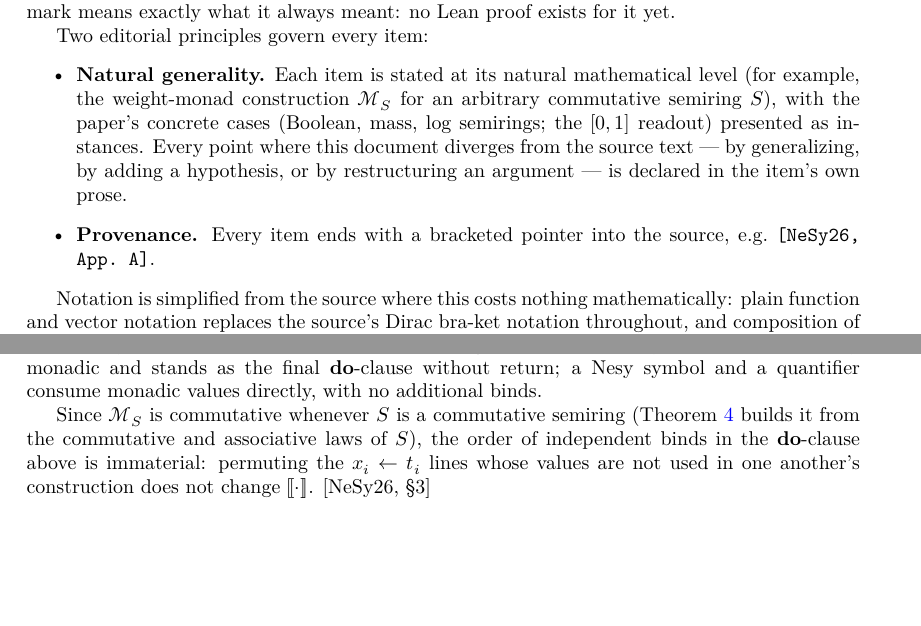
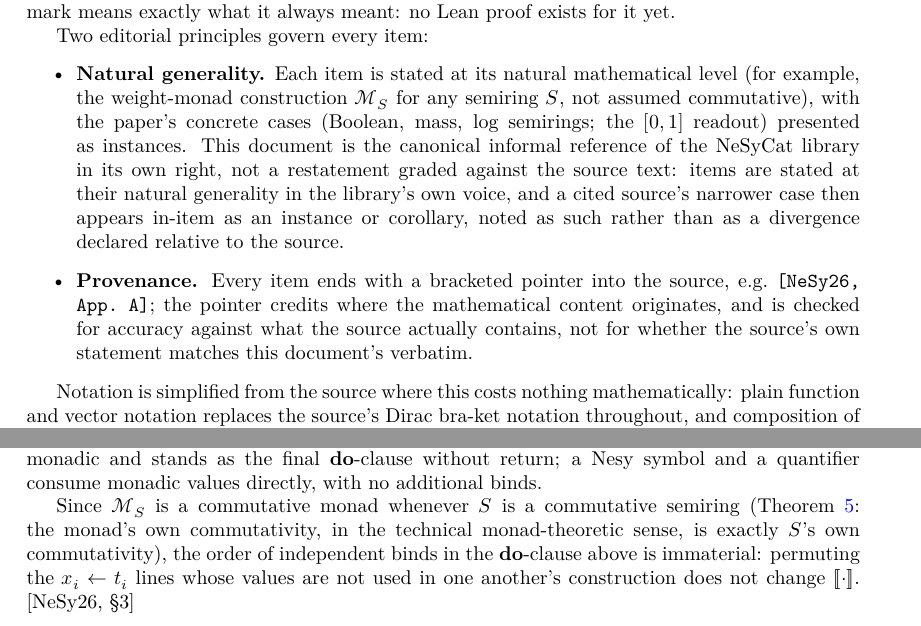
Before and after one commit to NeSyCat/NeSyCat.Mathematics, a LaTeX document (blueprint/src/print.tex, which reads blueprint/src/content.tex): two parts of pages 2 and 8 of 12, joined at a grey line, cut so that both start at the same text, the shorter picture padded with empty space. Compiled offline with XeLaTeX.

Commit message:
Mark def:dist-monad/lem:log-iso/def:lattice-semiring leanok; remediate V-C1b2
blueprint/src/content.tex:
- def:dist-monad: \lean{Dist, ret_mass_one, bind_mass_one, Dist.pure,
  Dist.bind} + \leanok.
- lem:log-iso: \lean{LogS, logEquiv, logRingEquiv, LogTens, logTensEquiv,
  toLogTens_ret, toLogTens_bind} + \leanok.
- def:lattice-semiring: append NeSyCat.instLatCSRngLogS to its \lean list;
  add \leanok (its last pending piece — the log instance — now lands).
- Preamble (V-C1b2a): fix the stale "arbitrary commutative semiring"
  example (def:semiring-monad has been at [Semiring S] since C1-T2b) and
  replace the "divergence declared relative to the source" doctrine
  sentence with the SOT voice already stated in FORMALIZE.md's
  faithfulness section (natural generality in the library's own voice;
  citations are provenance credits, checked for accuracy not conformity).
- def:semantics (V-C1b2b): re-point the commutativity cross-reference from
  thm:semiring-monad-laws (the general, possibly-noncommutative monad
  laws) to thm:semiring-monad-commutative (where MS S's own commutativity
  actually lives); added to its \uses list.

NeSyCat/Monad/SemiringMonad.lean (V-C1b2c): dst_comm_iff's doc comment
gains the "(Semiring monad commutativity)" name tag, matching
FORMALIZE.md's `/-- Blueprint <label> (<name>): ... -/` faithfulness form.

PROGRESS.md: every in-scope item of §"Semiring weight monads" now carries
\leanok except rem:semiring-monad-algebras (explicitly an unproved stretch
target outside this cluster's scope) — cluster moved partial -> proved.

BLUEPRINT: GREEN (34/34 \lean-cited declarations check). CHECK: GREEN.
Sorry count: 0 -> 0.

Co-Authored-By: Claude Fable 5 <noreply@anthropic.com>

```diff
--- a/blueprint/src/content.tex
+++ b/blueprint/src/content.tex
@@ -29,14 +29,20 @@ Two editorial principles govern every item:
 \begin{itemize}
 \item \textbf{Natural generality.} Each item is stated at its natural
   mathematical level (for example, the weight-monad construction
-  $\MS{S}$ for an arbitrary commutative semiring $S$), with the
+  $\MS{S}$ for any semiring $S$, not assumed commutative), with the
   paper's concrete cases (Boolean, mass, log semirings; the $[0,1]$
-  readout) presented as instances. Every point where this document
-  diverges from the source text --- by generalizing, by adding a
-  hypothesis, or by restructuring an argument --- is declared in the
-  item's own prose.
+  readout) presented as instances. This document is the canonical
+  informal reference of the NeSyCat library in its own right, not a
+  restatement graded against the source text: items are stated at
+  their natural generality in the library's own voice, and a cited
+  source's narrower case then appears in-item as an instance or
+  corollary, noted as such rather than as a divergence declared
+  relative to the source.
 \item \textbf{Provenance.} Every item ends with a bracketed pointer
-  into the source, e.g.\ \texttt{[NeSy26, App.~A]}.
+  into the source, e.g.\ \texttt{[NeSy26, App.~A]}; the pointer credits
+  where the mathematical content originates, and is checked for
+  accuracy against what the source actually contains, not for whether
+  the source's own statement matches this document's verbatim.
 \end{itemize}
 
 Notation is simplified from the source where this costs nothing
@@ -664,13 +675,14 @@ symbol's value is already monadic and stands as the final $\Do$-clause
 without $\Ret$; a Nesy symbol and a quantifier consume monadic values
 directly, with no additional binds.
 
-Since $\MS{S}$ is commutative whenever $S$ is a commutative semiring
-(Theorem~\ref{thm:semiring-monad-laws} builds it from the commutative
-and associative laws of $S$), the order of independent binds in the
+Since $\MS{S}$ is a commutative monad whenever $S$ is a commutative
+semiring (Theorem~\ref{thm:semiring-monad-commutative}: the monad's
+own commutativity, in the technical monad-theoretic sense, is exactly
+$S$'s own commutativity), the order of independent binds in the
 $\Do$-clause above is immaterial: permuting the $x_i \leftarrow t_i$
 lines whose values are not used in one another's construction does not
 change $\sem{\cdot}$.
-\uses{def:term-grammar, def:domain-interpretation}
+\uses{def:term-grammar, def:domain-interpretation, thm:semiring-monad-commutative}
 [NeSy26, \S 3]
 \end{definition}
 
```
Also changed, not shown: PROGRESS.md (+1 -1 lines), blueprint/src/content.tex (7 more changed lines), 1 other file.
